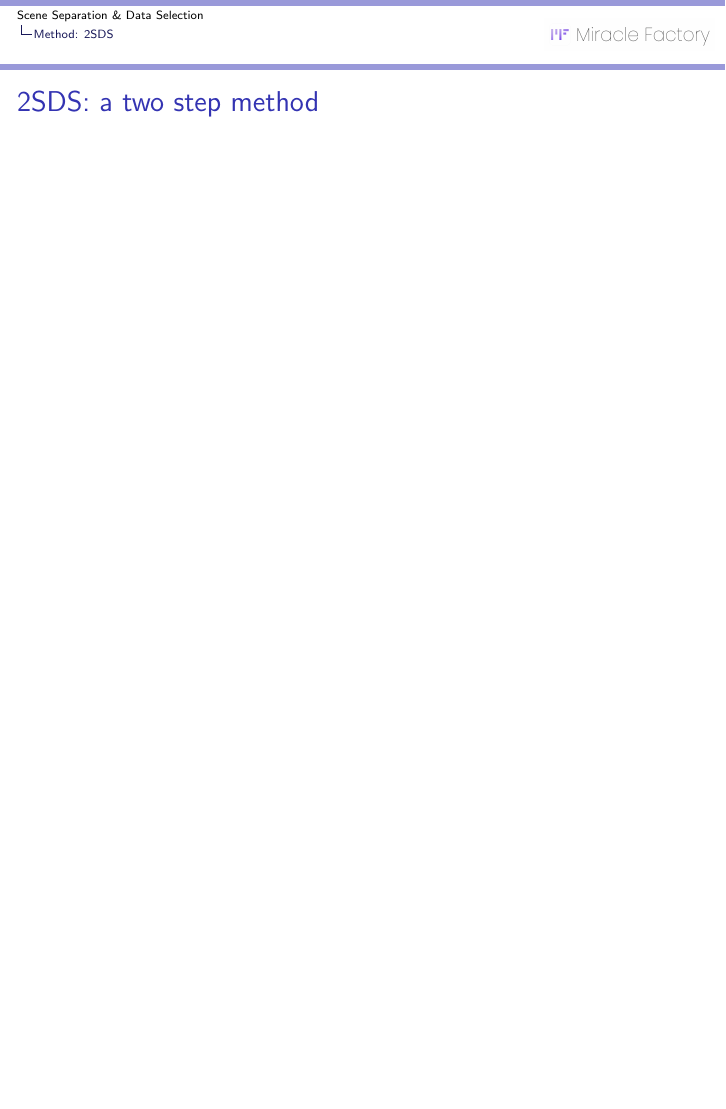
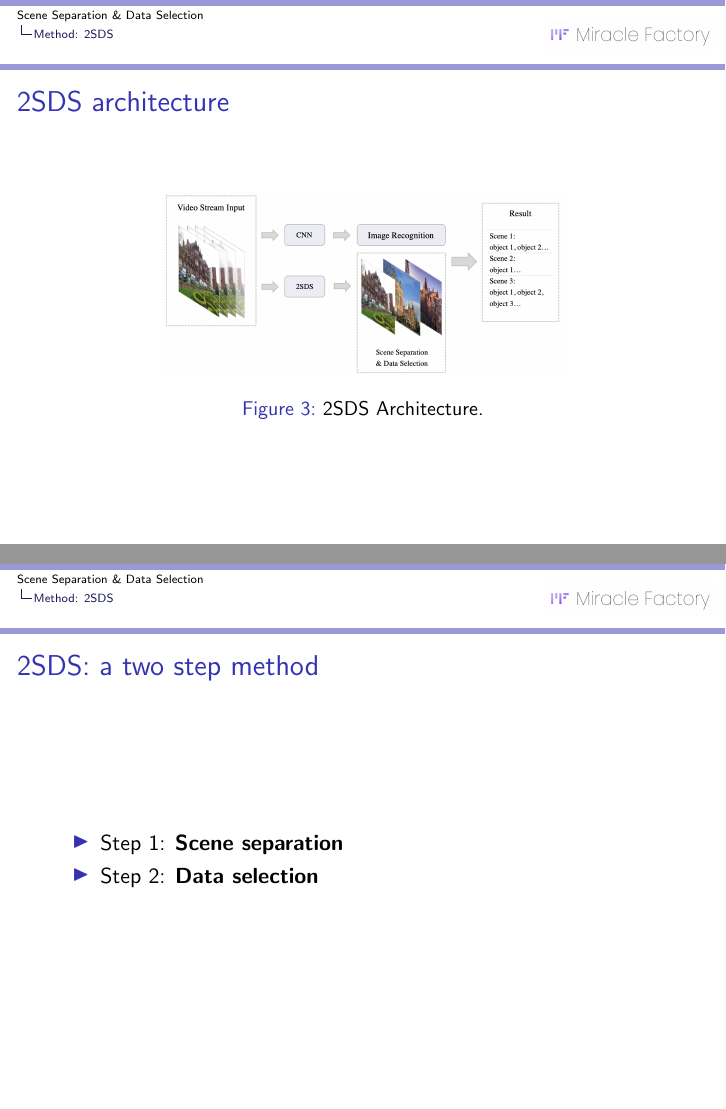
Before and after one commit to zzh8241102/2SDS-exp, LaTeX slides (slides/main.tex): page 8 of 10 before the commit and pages 8 and 9 of 11 after it, the two joined at a grey line, the shorter picture padded with empty space. Compiled offline with pdfLaTeX.

Commit message:
Update slides

```diff
--- a/slides/main.tex
+++ b/slides/main.tex
@@ -160,7 +159,21 @@
 
 		\end{frame}
 
+		\begin{frame}{2SDS architecture}
+
+			\begin{figure}
+				\includegraphics[width=7cm]{images/2SDS.png}
+				\caption{\label{fig:2SDS}2SDS Architecture.}
+			\end{figure}
+
+		\end{frame}
+
 		\begin{frame}{2SDS: a two step method}
+
+			\begin{itemize}
+				\item Step 1: \textbf{Scene separation}
+				\item Step 2: \textbf{Data selection}
+			\end{itemize}
 
 		\end{frame}
 
```
Also changed, not shown: slides/images/2SDS.png (added), slides/main.pdf, slides/main.tex (1 more changed lines), 1 other file.
